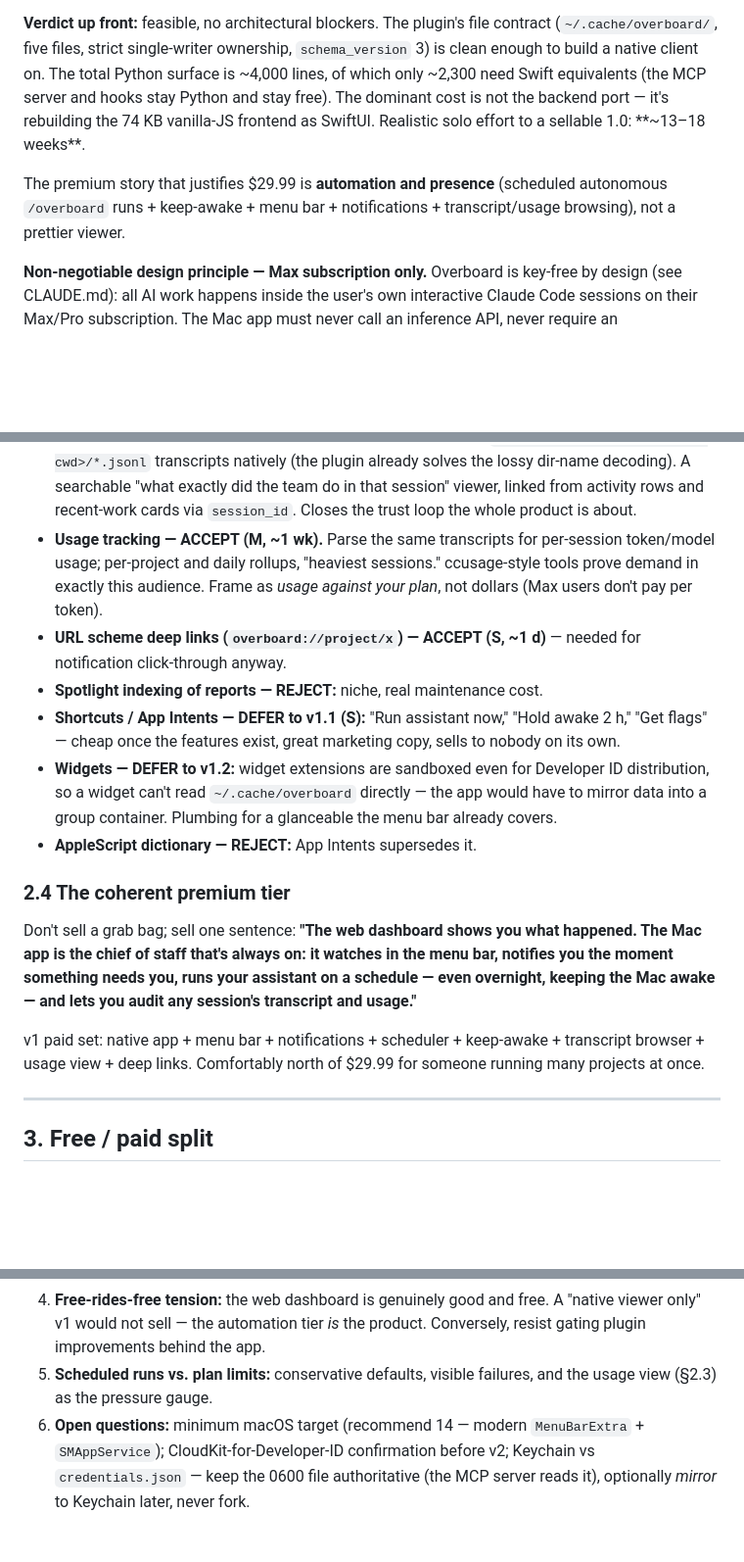
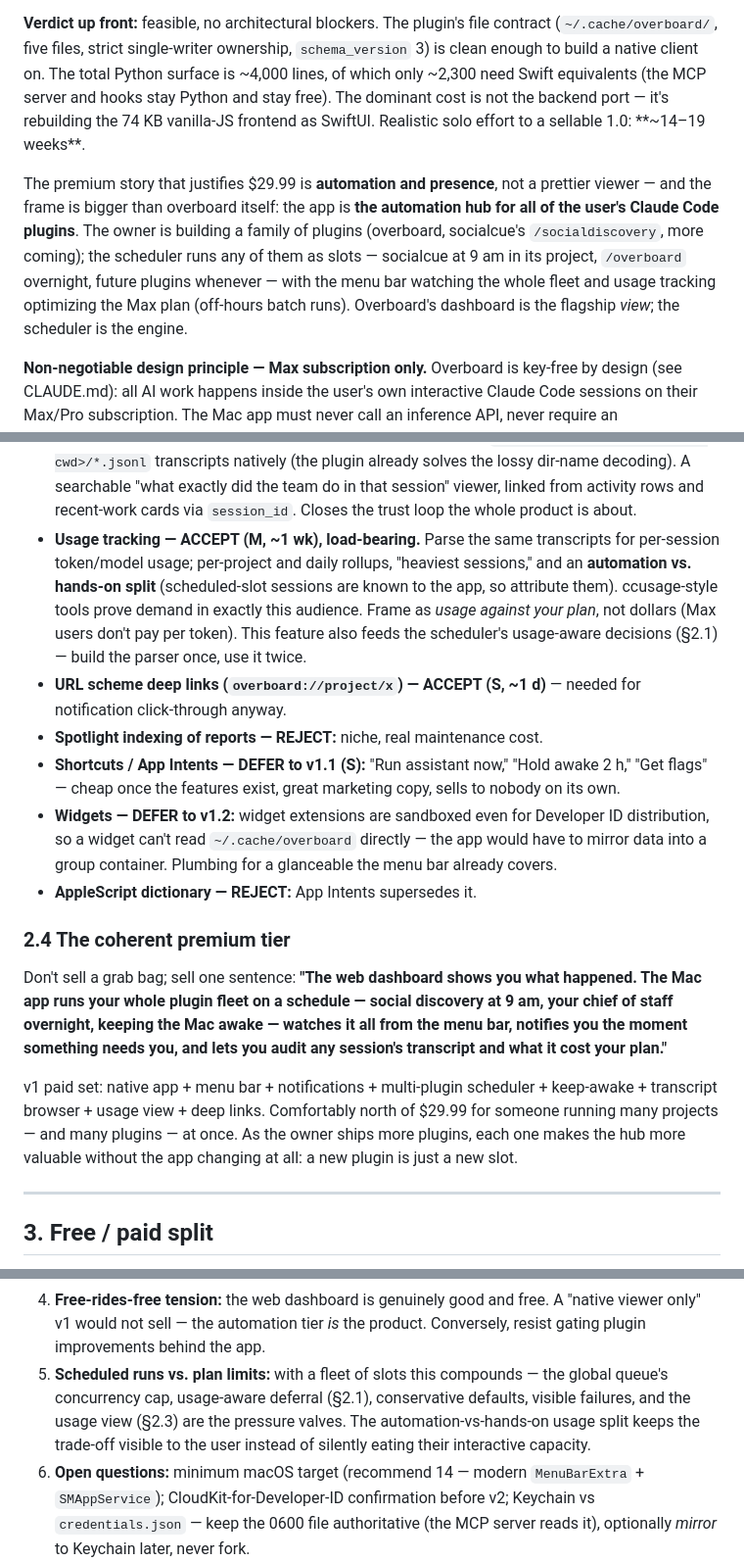
Before and after one commit to mrieck/overboard-plugin, a Markdown page: docs/mac-app-feasibility.md, 3 parts joined by grey strips. Shown at 98% size. Drawn GitHub-style; blank space fills up the shorter version.

```diff
--- a/docs/mac-app-feasibility.md
+++ b/docs/mac-app-feasibility.md
@@ -11,11 +11,17 @@ contract (`~/.cache/overboard/`, five files, strict single-writer ownership,
 surface is ~4,000 lines, of which only ~2,300 need Swift equivalents (the MCP
 server and hooks stay Python and stay free). The dominant cost is not the backend
 port — it's rebuilding the 74 KB vanilla-JS frontend as SwiftUI. Realistic solo
-effort to a sellable 1.0: **~13–18 weeks**.
+effort to a sellable 1.0: **~14–19 weeks**.
 
-The premium story that justifies $29.99 is **automation and presence** (scheduled
-autonomous `/overboard` runs + keep-awake + menu bar + notifications +
-transcript/usage browsing), not a prettier viewer.
+The premium story that justifies $29.99 is **automation and presence**, not a
+prettier viewer — and the frame is bigger than overboard itself: the app is
+**the automation hub for all of the user's Claude Code plugins**. The owner is
+building a family of plugins (overboard, socialcue's `/socialdiscovery`, more
+coming); the scheduler runs any of them as slots — socialcue at 9 am in its
+project, `/overboard` overnight, future plugins whenever — with the menu bar
+watching the whole fleet and usage tracking optimizing the Max plan
+(off-hours batch runs). Overboard's dashboard is the flagship *view*; the
+scheduler is the engine.
 
 **Non-negotiable design principle — Max subscription only.** Overboard is
 key-free by design (see CLAUDE.md): all AI work happens inside the user's own
@@ -224,10 +261,14 @@ same thing the user would do by hand, just started on a schedule.
   already solves the lossy dir-name decoding). A searchable "what exactly did
   the team do in that session" viewer, linked from activity rows and recent-work
   cards via `session_id`. Closes the trust loop the whole product is about.
-- **Usage tracking — ACCEPT (M, ~1 wk).** Parse the same transcripts for
-  per-session token/model usage; per-project and daily rollups, "heaviest
-  sessions." ccusage-style tools prove demand in exactly this audience. Frame as
-  *usage against your plan*, not dollars (Max users don't pay per token).
+- **Usage tracking — ACCEPT (M, ~1 wk), load-bearing.** Parse the same
+  transcripts for per-session token/model usage; per-project and daily rollups,
+  "heaviest sessions," and an **automation vs. hands-on split** (scheduled-slot
+  sessions are known to the app, so attribute them). ccusage-style tools prove
+  demand in exactly this audience. Frame as *usage against your plan*, not
+  dollars (Max users don't pay per token). This feature also feeds the
+  scheduler's usage-aware decisions (§2.1) — build the parser once, use it
+  twice.
 - **URL scheme deep links (`overboard://project/x`) — ACCEPT (S, ~1 d)** —
   needed for notification click-through anyway.
 - **Spotlight indexing of reports — REJECT:** niche, real maintenance cost.
@@ -243,14 +284,16 @@ same thing the user would do by hand, just started on a schedule.
 ### 2.4 The coherent premium tier
 
 Don't sell a grab bag; sell one sentence: **"The web dashboard shows you what
-happened. The Mac app is the chief of staff that's always on: it watches in the
-menu bar, notifies you the moment something needs you, runs your assistant on a
-schedule — even overnight, keeping the Mac awake — and lets you audit any
-session's transcript and usage."**
+happened. The Mac app runs your whole plugin fleet on a schedule — social
+discovery at 9 am, your chief of staff overnight, keeping the Mac awake —
+watches it all from the menu bar, notifies you the moment something needs you,
+and lets you audit any session's transcript and what it cost your plan."**
 
-v1 paid set: native app + menu bar + notifications + scheduler + keep-awake +
-transcript browser + usage view + deep links. Comfortably north of $29.99 for
-someone running many projects at once.
+v1 paid set: native app + menu bar + notifications + multi-plugin scheduler +
+keep-awake + transcript browser + usage view + deep links. Comfortably north of
+$29.99 for someone running many projects — and many plugins — at once. As the
+owner ships more plugins, each one makes the hub more valuable without the app
+changing at all: a new plugin is just a new slot.
 
 ---
 
@@ -358,8 +401,11 @@ not the transport.
 4. **Free-rides-free tension:** the web dashboard is genuinely good and free. A
    "native viewer only" v1 would not sell — the automation tier *is* the
    product. Conversely, resist gating plugin improvements behind the app.
-5. **Scheduled runs vs. plan limits:** conservative defaults, visible failures,
-   and the usage view (§2.3) as the pressure gauge.
+5. **Scheduled runs vs. plan limits:** with a fleet of slots this compounds —
+   the global queue's concurrency cap, usage-aware deferral (§2.1), conservative
+   defaults, visible failures, and the usage view (§2.3) are the pressure
+   valves. The automation-vs-hands-on usage split keeps the trade-off visible
+   to the user instead of silently eating their interactive capacity.
 6. **Open questions:** minimum macOS target (recommend 14 — modern
    `MenuBarExtra` + `SMAppService`); CloudKit-for-Developer-ID confirmation
    before v2; Keychain vs `credentials.json` — keep the 0600 file authoritative
```
Also changed, not shown: other parts of docs/mac-app-feasibility.md (+76 -45 lines).
